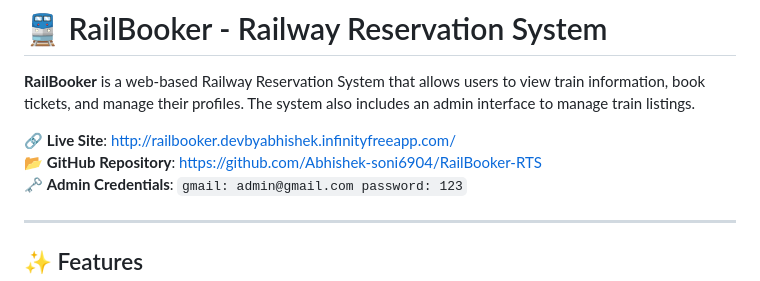
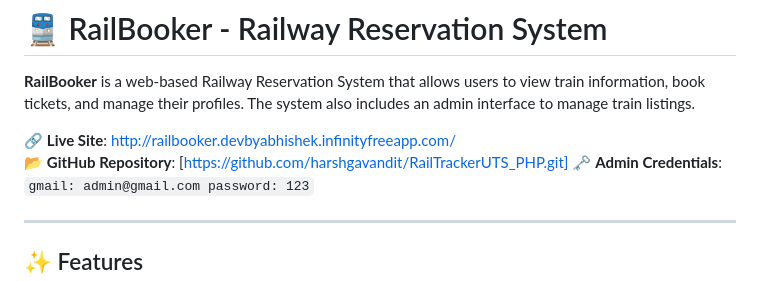
Before and after one commit to harshgavandit/RailTrackerUTS_PHP, a Markdown page: README.md, the part around the change. Drawn GitHub-style.

Commit message:
Update GitHub repository link in README

````diff
--- a/README.md
+++ b/README.md
@@ -3,7 +3,7 @@
 **RailBooker** is a web-based Railway Reservation System that allows users to view train information, book tickets, and manage their profiles. The system also includes an admin interface to manage train listings.
 
 🔗 **Live Site**: [http://railbooker.devbyabhishek.infinityfreeapp.com/](http://railbooker.devbyabhishek.infinityfreeapp.com/)
-📂 **GitHub Repository**: [https://github.com/Abhishek-soni6904/RailBooker-RTS](https://github.com/Abhishek-soni6904/RailBooker-RTS)
+📂 **GitHub Repository**: [https://github.com/harshgavandit/RailTrackerUTS_PHP.git]
 🗝️ **Admin Credentials**: ```gmail: admin@gmail.com password: 123```
 
 ---
````
